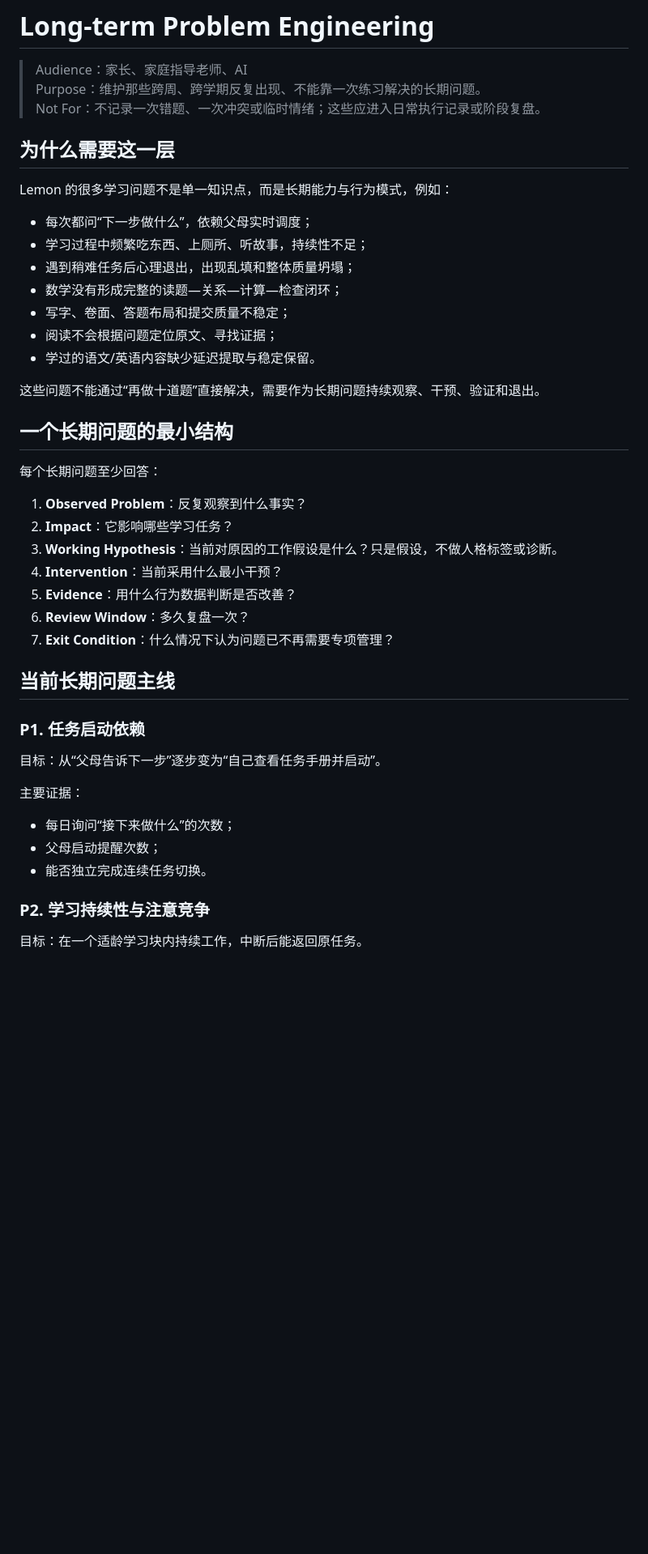
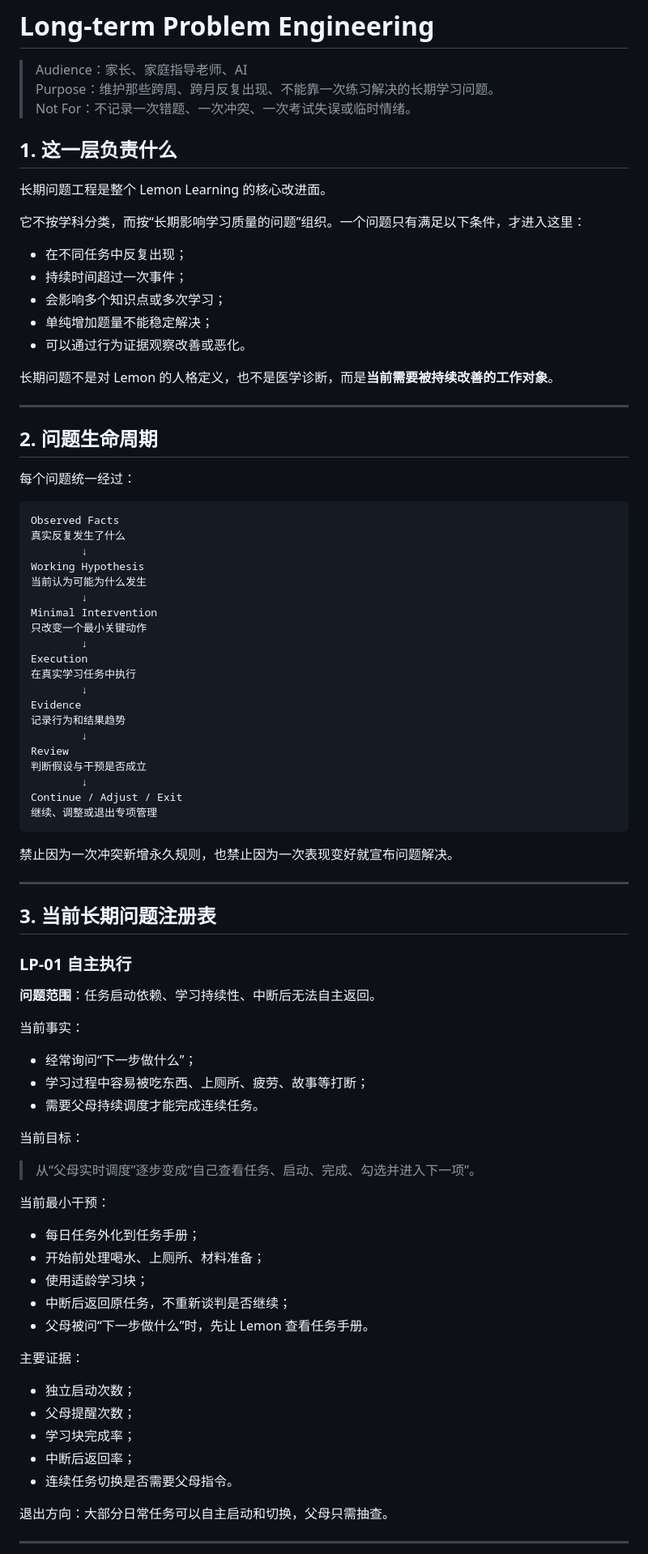
Before and after one commit to feng-y/lemon-learning, a Markdown page: problems/README.md, the part around one of its changes. Shown at 81% size. Rendered like a GitHub page; blank space fills up the shorter version.

Commit message:
Refine long-term problem engineering model

````diff
--- a/problems/README.md
+++ b/problems/README.md
@@ -1,48 +1,89 @@
 # Long-term Problem Engineering
 
 > Audience：家长、家庭指导老师、AI
-> Purpose：维护那些跨周、跨学期反复出现、不能靠一次练习解决的长期问题。
-> Not For：不记录一次错题、一次冲突或临时情绪；这些应进入日常执行记录或阶段复盘。
+> Purpose：维护那些跨周、跨月反复出现、不能靠一次练习解决的长期学习问题。
+> Not For：不记录一次错题、一次冲突、一次考试失误或临时情绪。
 
-## 为什么需要这一层
+## 1. 这一层负责什么
 
-Lemon 的很多学习问题不是单一知识点，而是长期能力与行为模式，例如：
+长期问题工程是整个 Lemon Learning 的核心改进面。
 
-- 每次都问“下一步做什么”，依赖父母实时调度；
-- 学习过程中频繁吃东西、上厕所、听故事，持续性不足；
-- 遇到稍难任务后心理退出，出现乱填和整体质量坍塌；
-- 数学没有形成完整的读题—关系—计算—检查闭环；
-- 写字、卷面、答题布局和提交质量不稳定；
-- 阅读不会根据问题定位原文、寻找证据；
-- 学过的语文/英语内容缺少延迟提取与稳定保留。
+它不按学科分类，而按“长期影响学习质量的问题”组织。一个问题只有满足以下条件，才进入这里：
 
-这些问题不能通过“再做十道题”直接解决，需要作为长期问题持续观察、干预、验证和退出。
+- 在不同任务中反复出现；
+- 持续时间超过一次事件；
+- 会影响多个知识点或多次学习；
+- 单纯增加题量不能稳定解决；
+- 可以通过行为证据观察改善或恶化。
 
-## 一个长期问题的最小结构
+长期问题不是对 Lemon 的人格定义，也不是医学诊断，而是**当前需要被持续改善的工作对象**。
 
-每个长期问题至少回答：
+---
 
-1. **Observed Problem**：反复观察到什么事实？
-2. **Impact**：它影响哪些学习任务？
-3. **Working Hypothesis**：当前对原因的工作假设是什么？只是假设，不做人格标签或诊断。
-4. **Intervention**：当前采用什么最小干预？
-5. **Evidence**：用什么行为数据判断是否改善？
-6. **Review Window**：多久复盘一次？
-7. **Exit Condition**：什么情况下认为问题已不再需要专项管理？
+## 2. 问题生命周期
 
-## 当前长期问题主线
+每个问题统一经过：
 
-### P1. 任务启动依赖
+```text
+Observed Facts
+真实反复发生了什么
+        ↓
+Working Hypothesis
+当前认为可能为什么发生
+        ↓
+Minimal Intervention
+只改变一个最小关键动作
+        ↓
+Execution
+在真实学习任务中执行
+        ↓
+Evidence
+记录行为和结果趋势
+        ↓
+Review
+判断假设与干预是否成立
+        ↓
+Continue / Adjust / Exit
+继续、调整或退出专项管理
+```
 
-目标：从“父母告诉下一步”逐步变为“自己查看任务手册并启动”。
+禁止因为一次冲突新增永久规则，也禁止因为一次表现变好就宣布问题解决。
+
+---
+
+## 3. 当前长期问题注册表
+
+### LP-01 自主执行
+
+**问题范围**：任务启动依赖、学习持续性、中断后无法自主返回。
+
+当前事实：
+
+- 经常询问“下一步做什么”；
+- 学习过程中容易被吃东西、上厕所、疲劳、故事等打断；
+- 需要父母持续调度才能完成连续任务。
+
+当前目标：
+
+> 从“父母实时调度”逐步变成“自己查看任务、启动、完成、勾选并进入下一项”。
+
+当前最小干预：
+
+- 每日任务外化到任务手册；
+- 开始前处理喝水、上厕所、材料准备；
+- 使用适龄学习块；
+- 中断后返回原任务，不重新谈判是否继续；
+- 父母被问“下一步做什么”时，先让 Lemon 查看任务手册。
 
 主要证据：
 
-- 每日询问“接下来做什么”的次数；
-- 父母启动提醒次数；
-- 能否独立完成连续任务切换。
+- 独立启动次数；
+- 父母提醒次数；
+- 学习块完成率；
+- 中断后返回率；
+- 连续任务切换是否需要父母指令。
 
-### P2. 学习持续性与注意竞争
+退出方向：大部分日常任务可以自主启动和切换，父母只需抽查。
 
-目标：在一个适龄学习块内持续工作，中断后能返回原任务。
+---
 
````
Also changed, not shown: other parts of problems/README.md (+157 -32 lines).
